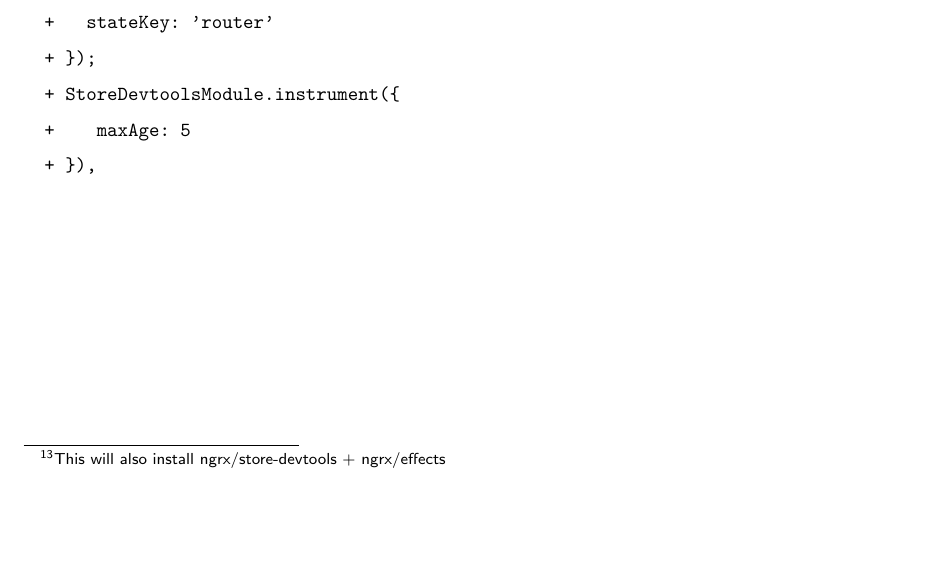
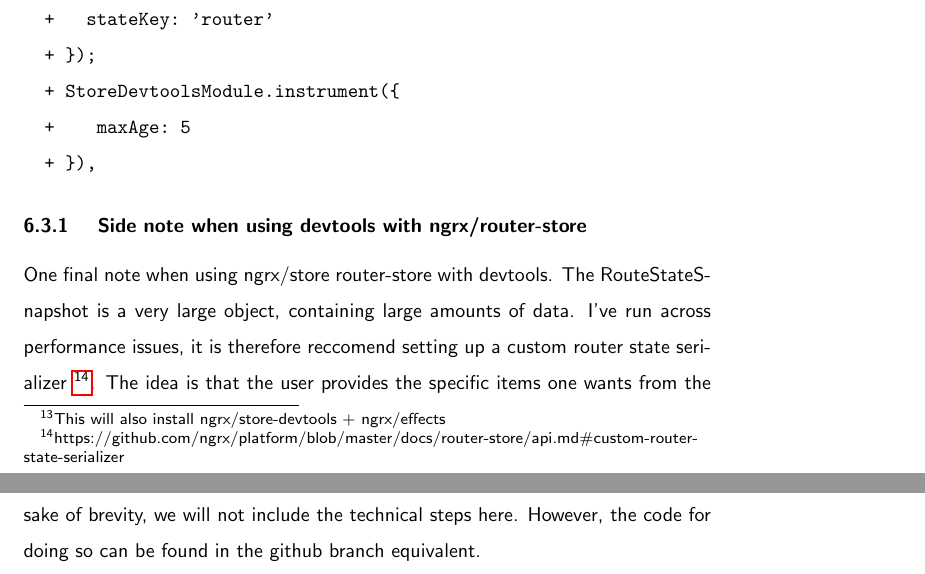
Before and after one commit to razroo/angular-content, a LaTeX document (main.tex, which reads containers-and-routing/containers-and-routing.tex): part of page 18 of 18 before the commit and two parts of pages 18 and 19 of 19 after it, the two joined at a grey line, cut so that both start at the same text, the shorter picture padded with empty space. Compiled offline with pdfLaTeX.

Commit message:
Add paragraph for creating a RouteStateSnapsho.

```diff
--- a/containers-and-routing/containers-and-routing.tex
+++ b/containers-and-routing/containers-and-routing.tex
@@ -80,3 +80,15 @@
   +    maxAge: 5
   + }),
 \end{verbatim}
+
+\subsubsection{ Side note when using devtools with ngrx/router-store }
+
+One final note when using ngrx/store router-store with devtools. The
+RouteStateSnapshot is a very large object, containing large amounts of data. I've
+run across performance issues, it is therefore reccomend setting up a
+custom router state serializer
+\footnote{https://github.com/ngrx/platform/blob/master/docs/router-store/api.md\#custom-router-state-serializer}.
+The idea is that the user provides the specific items one wants from the route.
+This allows for maybe 3 key/values to appear, instead of a 1000+. For the sake of
+brevity, we will not include the technical steps here. However, the code for doing
+so can be found in the github branch equivalent.
```
